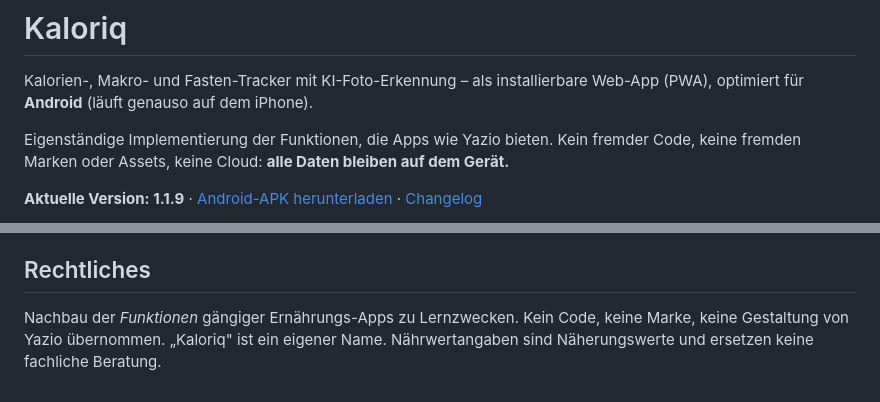
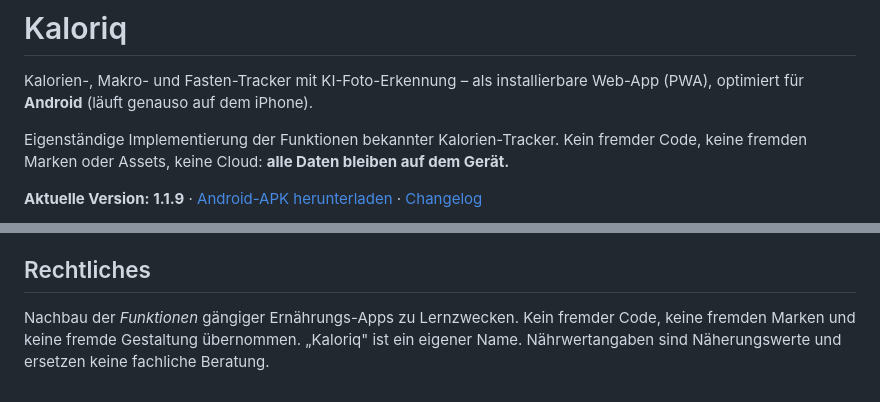
Before and after one commit to arti1984-collab/kaloriq, a Markdown page: README.md, 2 parts joined by grey strips. GitHub-like rendering.

Commit message:
Doku: Markennennung entfernt

```diff
--- a/README.md
+++ b/README.md
@@ -2,7 +2,7 @@
 
 Kalorien-, Makro- und Fasten-Tracker mit KI-Foto-Erkennung – als installierbare Web-App (PWA), optimiert für **Android** (läuft genauso auf dem iPhone).
 
-Eigenständige Implementierung der Funktionen, die Apps wie Yazio bieten. Kein fremder Code, keine fremden Marken oder Assets, keine Cloud: **alle Daten bleiben auf dem Gerät.**
+Eigenständige Implementierung der Funktionen bekannter Kalorien-Tracker. Kein fremder Code, keine fremden Marken oder Assets, keine Cloud: **alle Daten bleiben auf dem Gerät.**
 
 **Aktuelle Version: 1.1.9** · [Android-APK herunterladen](https://github.com/arti1984-collab/kaloriq/releases/tag/v1.1.9) · [Changelog](CHANGELOG.md)
 
@@ -352,4 +352,4 @@ scripts/tunnel.mjs      HTTPS-Tunnel für die Installation (npm run tunnel)
 
 ## Rechtliches
 
-Nachbau der *Funktionen* gängiger Ernährungs-Apps zu Lernzwecken. Kein Code, keine Marke, keine Gestaltung von Yazio übernommen. „Kaloriq" ist ein eigener Name. Nährwertangaben sind Näherungswerte und ersetzen keine fachliche Beratung.
+Nachbau der *Funktionen* gängiger Ernährungs-Apps zu Lernzwecken. Kein fremder Code, keine fremden Marken und keine fremde Gestaltung übernommen. „Kaloriq" ist ein eigener Name. Nährwertangaben sind Näherungswerte und ersetzen keine fachliche Beratung.
```
